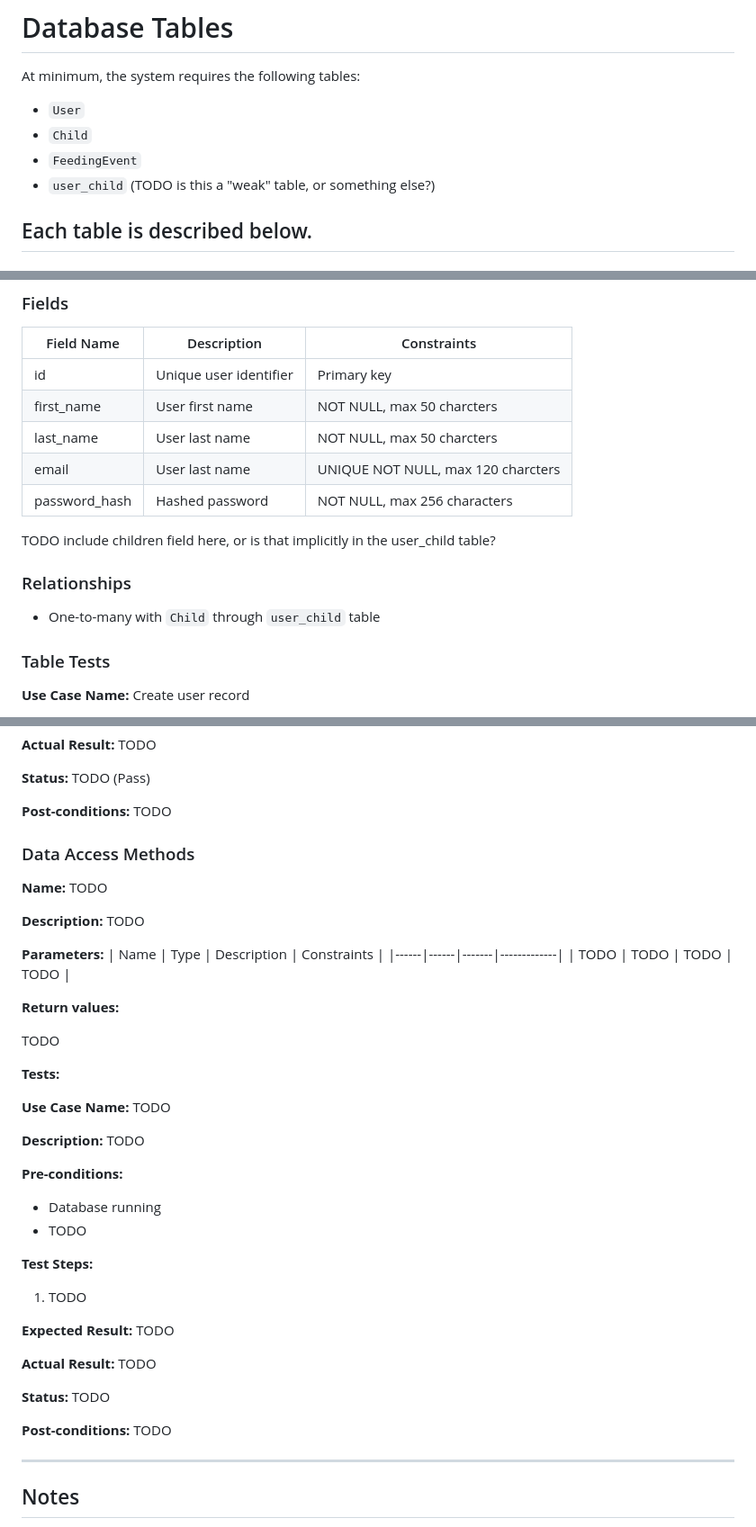
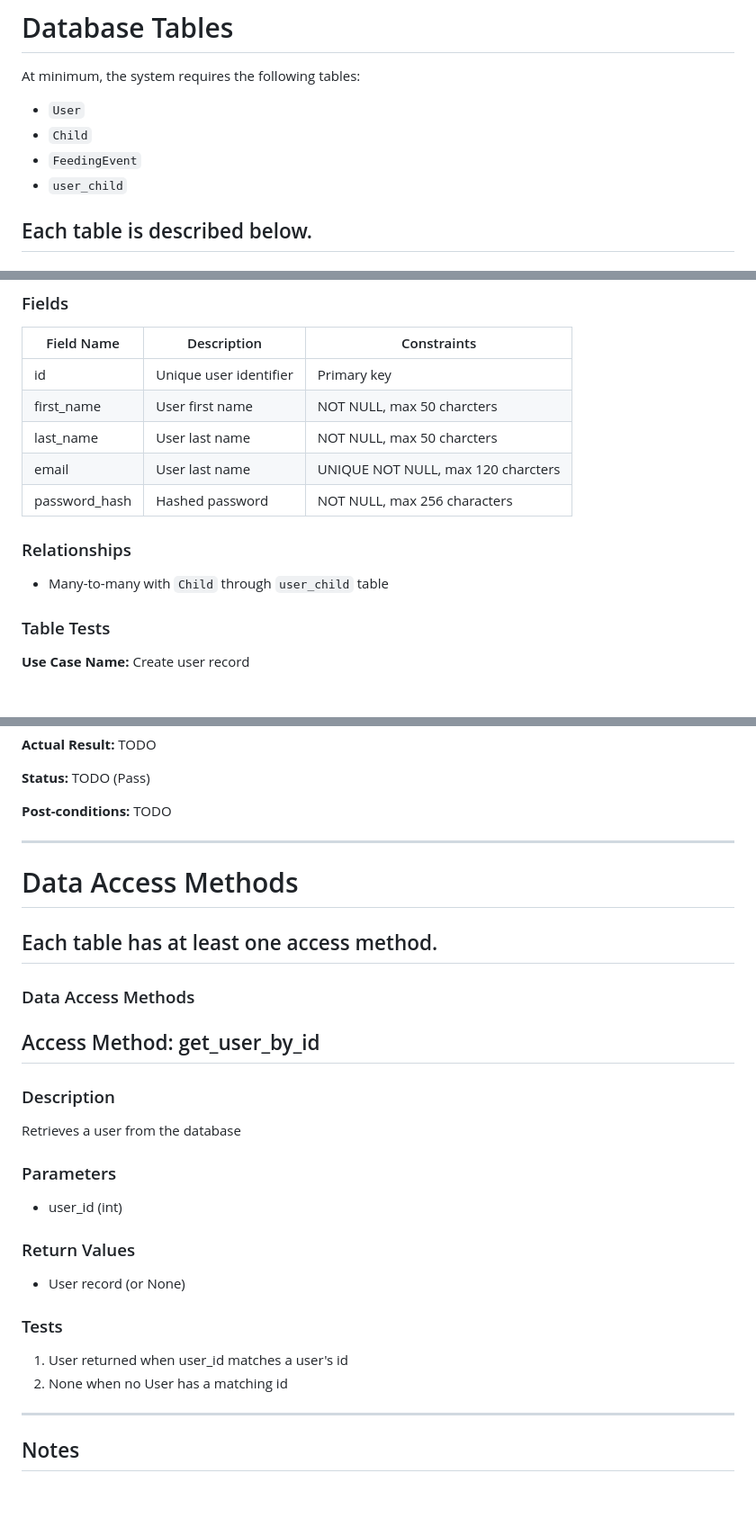
Before and after one commit to nabl2290/cspb-3308-team-5-project, a Markdown page: SQL_TESTING.md, 3 parts joined by grey strips. Shown at 90% size. Rendered like a GitHub page; blank space fills up the shorter version.

Commit message:
moved Data Access methods to the bottom

```diff
--- a/SQL_TESTING.md
+++ b/SQL_TESTING.md
@@ -26,7 +26,7 @@ At minimum, the system requires the following tables:
 - `User`
 - `Child`
 - `FeedingEvent`
-- `user_child` (TODO is this a "weak" table, or something else?)
+- `user_child`
 
 Each table is described below.
 ---
@@ -44,11 +44,10 @@ Stores user account and profile information for all BabySteps users.
 | last_name | User last name | NOT NULL, max 50 charcters |
 | email | User last name | UNIQUE NOT NULL, max 120 charcters |
 | password_hash | Hashed password | NOT NULL, max 256 characters |
-TODO include children field here, or is that implicitly in the user_child table?
 
 ### Relationships
 
-- One-to-many with `Child` through `user_child` table
+- Many-to-many with `Child` through `user_child` table
 
 ### Table Tests
 
@@ -281,41 +169,23 @@ TODO
 
 **Post-conditions:** TODO
 
+
+---
+# Data Access Methods
+Each table has at least one access method.
+---
+
 ### Data Access Methods
-
-**Name:** TODO
-
-**Description:** TODO
-
-**Parameters:**
-| Name | Type | Description | Constraints |
-|------|------|-------|-------------|
-| TODO | TODO | TODO | TODO |
-
-**Return values:**
-
-TODO
-
-**Tests:**
-
-**Use Case Name:** TODO
-
-**Description:** TODO
-
-**Pre-conditions:**
-- Database running
-- TODO
-
-**Test Steps:**
-1. TODO
-
-**Expected Result:** TODO
-
-**Actual Result:** TODO
-
-**Status:** TODO
-
-**Post-conditions:** TODO
+## Access Method: get_user_by_id
+### Description
+Retrieves a user from the database
+### Parameters
+- user_id (int)
+### Return Values
+- User record (or None)
+### Tests
+1. User returned when user_id matches a user's id
+2. None when no User has a matching id
 
 ---
 
```
Also changed, not shown: other parts of SQL_TESTING.md (+0 -111 lines).
